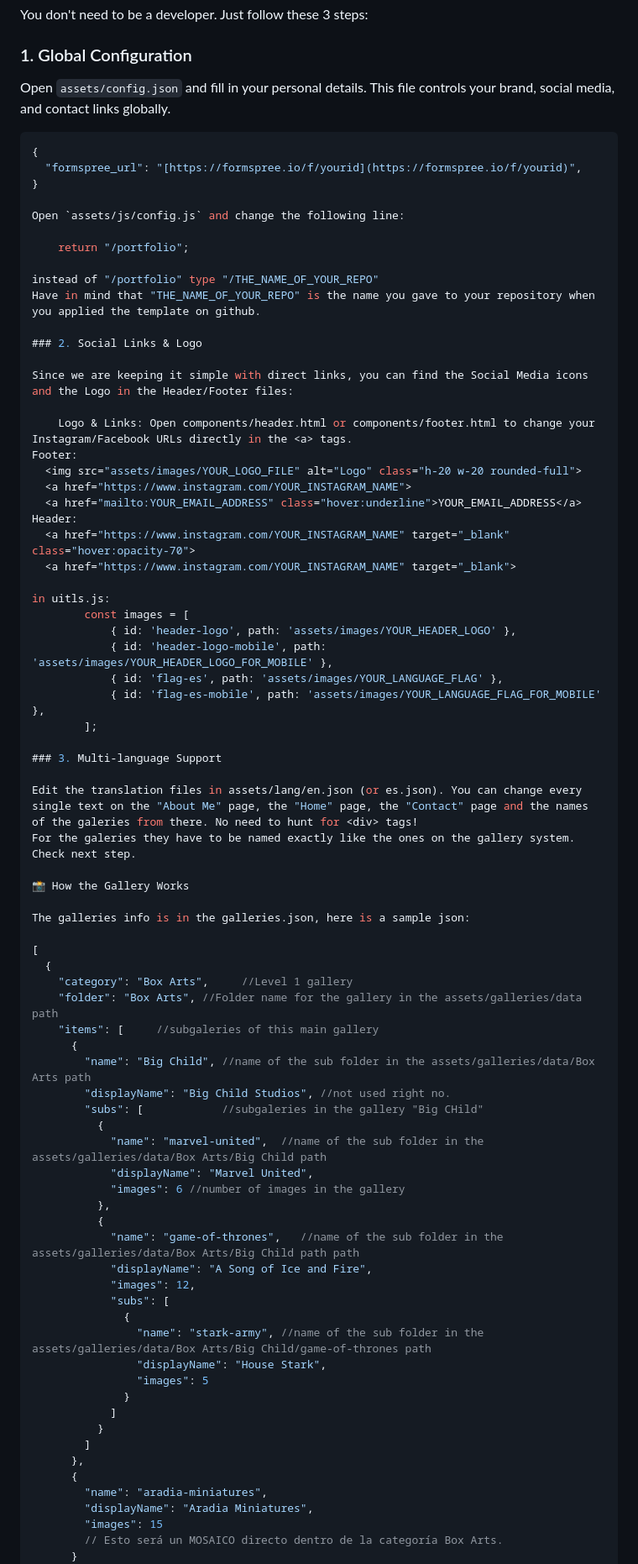
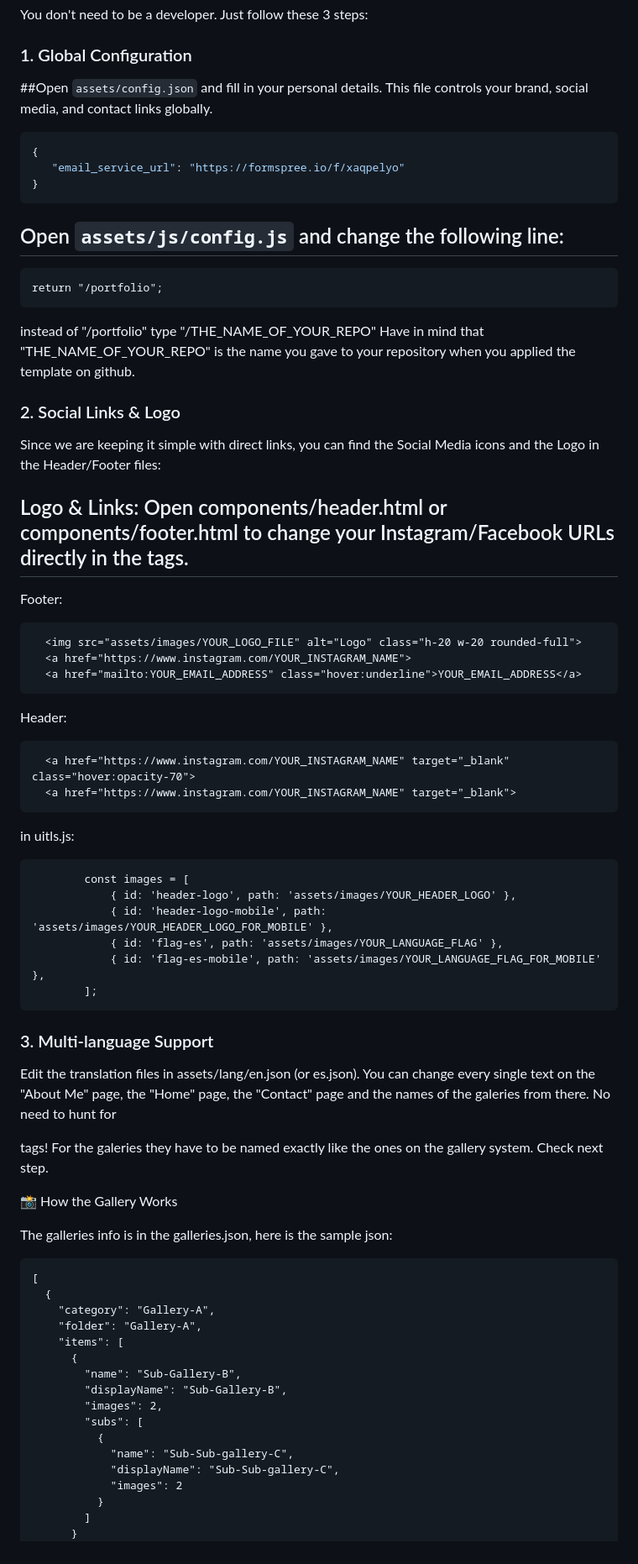
Before and after one commit to ibaiminiaturas/PortfolioWebTemplate, a Markdown page: README.md, the part around one of its changes. Shown at 84% size. Rendered like a GitHub page.

````diff
--- a/README.md
+++ b/README.md
@@ -72,13 +72,16 @@ If you want to edit the JSON or organize files more comfortably:
 You don't need to be a developer. Just follow these 3 steps:
 
 ### 1. Global Configuration
-Open `assets/config.json` and fill in your personal details. This file controls your brand, social media, and contact links globally.
+
+##Open `assets/config.json` and fill in your personal details. This file controls your brand, social media, and contact links globally.
 ```json
 {
-  "formspree_url": "[https://formspree.io/f/yourid](https://formspree.io/f/yourid)",
+   "email_service_url": "https://formspree.io/f/xaqpelyo"
 }
+```
 
-Open `assets/js/config.js` and change the following line:
+
+## Open `assets/js/config.js` and change the following line:
 
     return "/portfolio";
 
@@ -89,22 +92,30 @@ Have in mind that "THE_NAME_OF_YOUR_REPO" is the name you gave to your repositor
 
 Since we are keeping it simple with direct links, you can find the Social Media icons and the Logo in the Header/Footer files:
 
-    Logo & Links: Open components/header.html or components/footer.html to change your Instagram/Facebook URLs directly in the <a> tags.
+## Logo & Links: Open components/header.html or components/footer.html to change your Instagram/Facebook URLs directly in the <a> tags.
+
 Footer:
+```
   <img src="assets/images/YOUR_LOGO_FILE" alt="Logo" class="h-20 w-20 rounded-full">
   <a href="https://www.instagram.com/YOUR_INSTAGRAM_NAME">
   <a href="mailto:YOUR_EMAIL_ADDRESS" class="hover:underline">YOUR_EMAIL_ADDRESS</a>
+```
+
 Header:
+```
   <a href="https://www.instagram.com/YOUR_INSTAGRAM_NAME" target="_blank" class="hover:opacity-70">
   <a href="https://www.instagram.com/YOUR_INSTAGRAM_NAME" target="_blank">
+```
 
 in uitls.js:
+```
         const images = [
             { id: 'header-logo', path: 'assets/images/YOUR_HEADER_LOGO' },
             { id: 'header-logo-mobile', path: 'assets/images/YOUR_HEADER_LOGO_FOR_MOBILE' },
             { id: 'flag-es', path: 'assets/images/YOUR_LANGUAGE_FLAG' },
             { id: 'flag-es-mobile', path: 'assets/images/YOUR_LANGUAGE_FLAG_FOR_MOBILE' },
         ];
+```
 
 ### 3. Multi-language Support
 
@@ -113,40 +124,23 @@ For the galeries they have to be named exactly like the ones on the gallery syst
 
 📸 How the Gallery Works
 
-The galleries info is in the galleries.json, here is a sample json:
-
+The galleries info is in the galleries.json, here is the sample json:
+```
 [
   {
-    "category": "Box Arts",     //Level 1 gallery
-    "folder": "Box Arts", //Folder name for the gallery in the assets/galleries/data path
-    "items": [     //subgaleries of this main gallery
+    "category": "Gallery-A",
+    "folder": "Gallery-A",
+    "items": [
       {
-        "name": "Big Child", //name of the sub folder in the assets/galleries/data/Box Arts path
-        "displayName": "Big Child Studios", //not used right no.
-        "subs": [            //subgaleries in the gallery "Big CHild"
+        "name": "Sub-Gallery-B",
+        "displayName": "Sub-Gallery-B",
+        "images": 2,
+        "subs": [
           {
-            "name": "marvel-united",  //name of the sub folder in the assets/galleries/data/Box Arts/Big Child path
-            "displayName": "Marvel United",
-            "images": 6 //number of images in the gallery
-          },
-          {
-            "name": "game-of-thrones",   //name of the sub folder in the assets/galleries/data/Box Arts/Big Child path path
-            "displayName": "A Song of Ice and Fire",
-            "images": 12,
-            "subs": [
-              {
-                "name": "stark-army", //name of the sub folder in the assets/galleries/data/Box Arts/Big Child/game-of-thrones path
-                "displayName": "House Stark",
-                "images": 5
-              }
-            ]
+            "name": "Sub-Sub-gallery-C",
+            "displayName": "Sub-Sub-gallery-C",
+            "images": 2
           }
         ]
-      },
-      {
-        "name": "aradia-miniatures",
-        "displayName": "Aradia Miniatures",
-        "images": 15
-        // Esto será un MOSAICO directo dentro de la categoría Box Arts.
       }
     ]
````
Also changed, not shown: other parts of README.md (+5 -10 lines).
